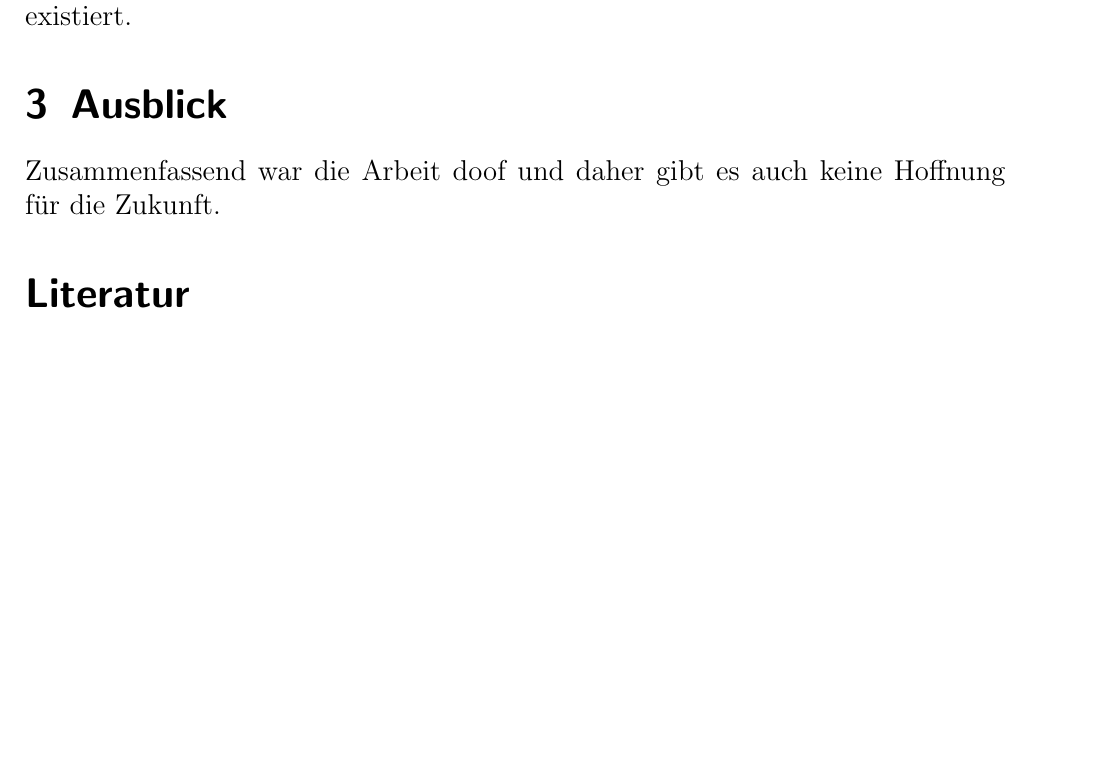
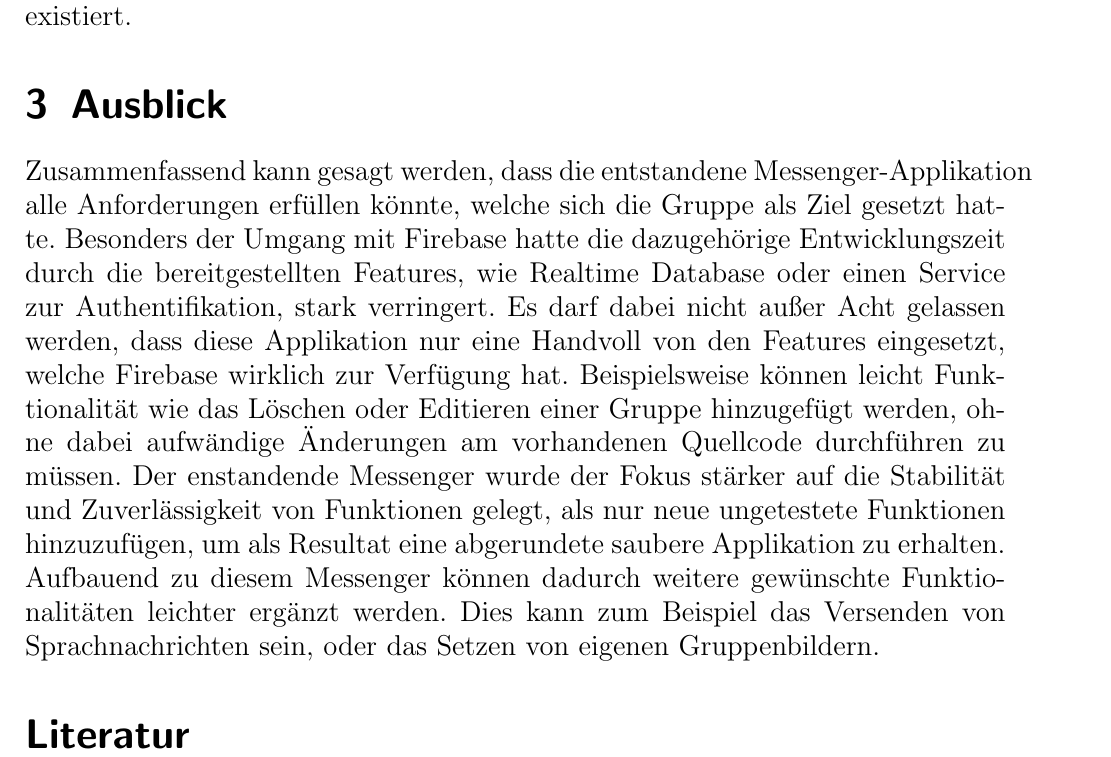
Before and after one commit to davidKronenberger/ios_code_camp, a LaTeX document (ios_code_camp_documentation/main.tex, which reads ios_code_camp_documentation/conclusion.tex): part of page 15 of 15, cut so that both start at the same text, the shorter picture padded with empty space. Compiled offline with pdfLaTeX.

Commit message:
conclusion added

```diff
--- a/ios_code_camp_documentation/conclusion.tex
+++ b/ios_code_camp_documentation/conclusion.tex
@@ -1,3 +1,4 @@
 \section{Ausblick}
-Zusammenfassend war die Arbeit doof und daher gibt es auch keine Hoffnung für
-die Zukunft.
+Zusammenfassend kann gesagt werden, dass die entstandene Messenger-Applikation alle Anforderungen erfüllen könnte, welche sich die Gruppe als Ziel gesetzt hatte. Besonders der Umgang mit Firebase hatte die dazugehörige Entwicklungszeit durch die bereitgestellten Features, wie Realtime Database oder einen Service zur Authentifikation, stark verringert.
+Es darf dabei nicht außer Acht gelassen werden, dass diese Applikation nur eine Handvoll von den Features eingesetzt, welche Firebase wirklich zur Verfügung hat. Beispielsweise können leicht Funktionalität wie das Löschen oder Editieren einer Gruppe hinzugefügt werden, ohne dabei aufwändige Änderungen am vorhandenen Quellcode durchführen zu müssen.
+Der enstandende Messenger wurde der Fokus stärker auf die Stabilität und Zuverlässigkeit von Funktionen gelegt, als nur neue ungetestete Funktionen hinzuzufügen, um als Resultat eine abgerundete saubere Applikation zu erhalten. Aufbauend zu diesem Messenger können dadurch weitere gewünschte Funktionalitäten leichter ergänzt werden. Dies kann zum Beispiel das Versenden von Sprachnachrichten sein, oder das Setzen von eigenen Gruppenbildern.
```
